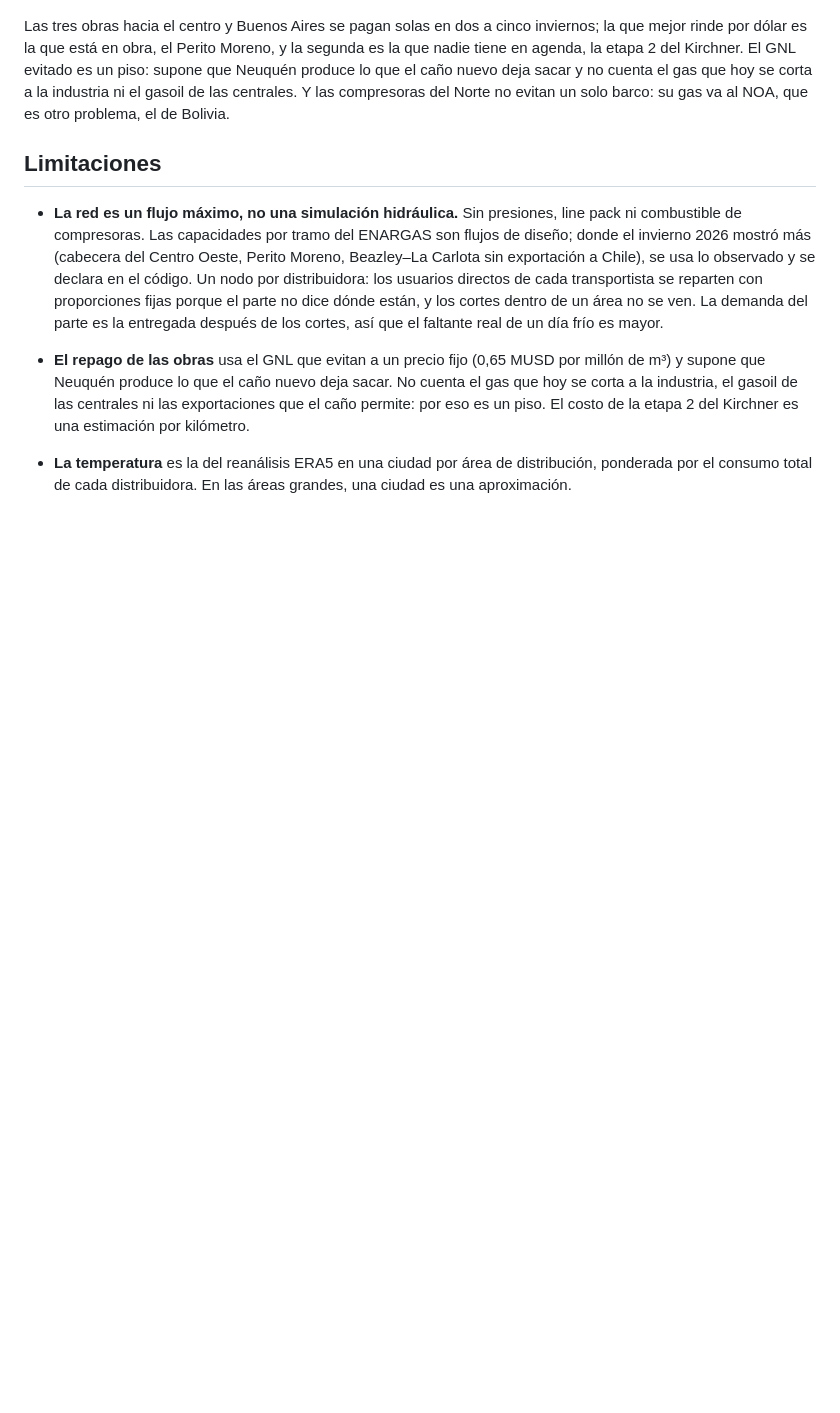
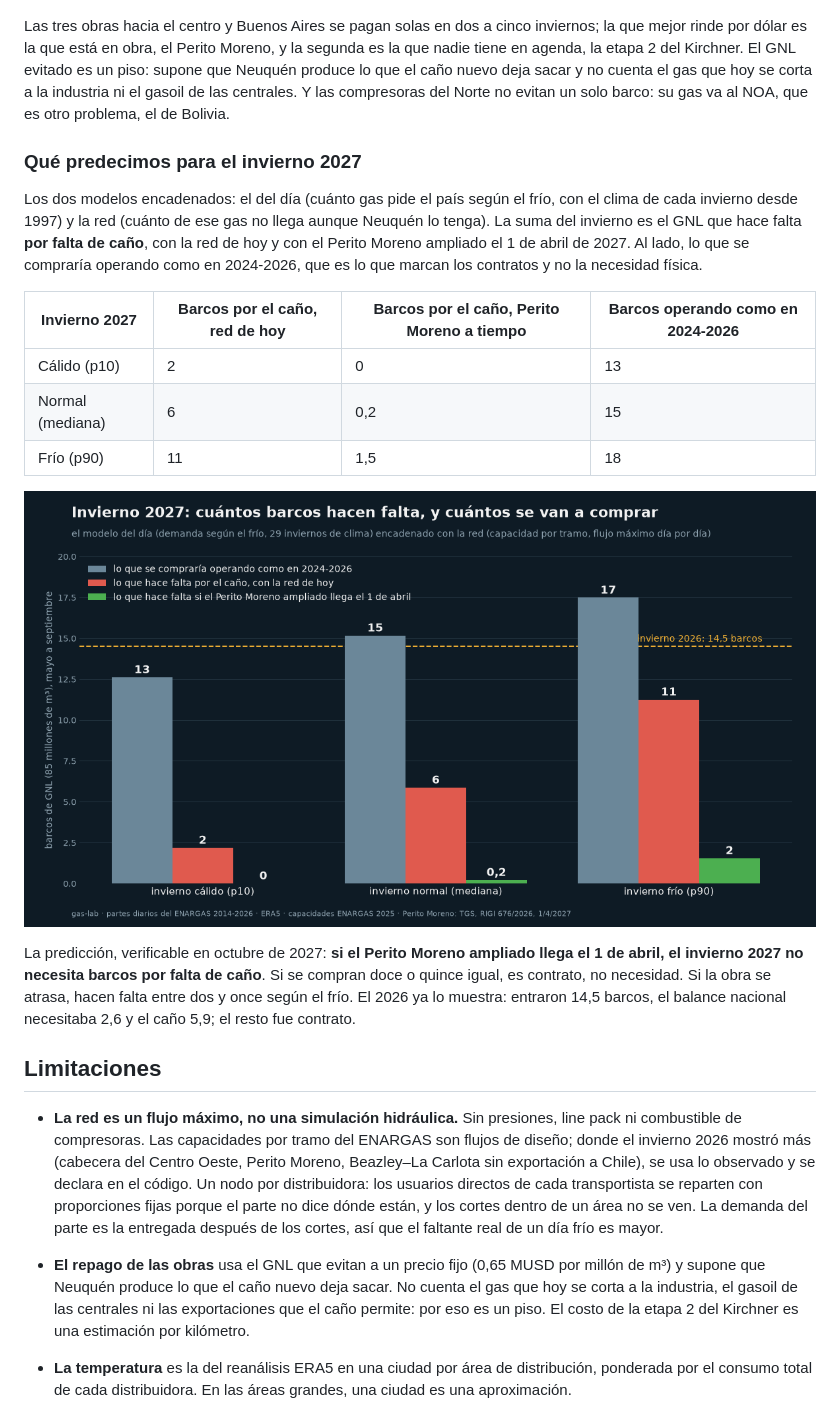
Before and after one commit to dpinero14/gas-lab, a Markdown page: README.md, the part around the change. GitHub-like rendering; pictures changed too: docs/figures/prediccion_2027.png (added); blank space fills up the shorter version.

```diff
--- a/README.md
+++ b/README.md
@@ -195,6 +195,28 @@ caño nuevo deja sacar y no cuenta el gas que hoy se corta a la industria ni el
 centrales. Y las compresoras del Norte no evitan un solo barco: su gas va al NOA, que es otro
 problema, el de Bolivia.
 
+### Qué predecimos para el invierno 2027
+
+Los dos modelos encadenados: el del día (cuánto gas pide el país según el frío, con el clima de
+cada invierno desde 1997) y la red (cuánto de ese gas no llega aunque Neuquén lo tenga). La suma
+del invierno es el GNL que hace falta **por falta de caño**, con la red de hoy y con el Perito
+Moreno ampliado el 1 de abril de 2027. Al lado, lo que se compraría operando como en 2024-2026,
+que es lo que marcan los contratos y no la necesidad física.
+
+| Invierno 2027 | Barcos por el caño, red de hoy | Barcos por el caño, Perito Moreno a tiempo | Barcos operando como en 2024-2026 |
+|---|---|---|---|
+| Cálido (p10) | 2 | 0 | 13 |
+| Normal (mediana) | 6 | 0,2 | 15 |
+| Frío (p90) | 11 | 1,5 | 18 |
+
+![Invierno 2027: cuántos barcos hacen falta](docs/figures/prediccion_2027.png)
+
+La predicción, verificable en octubre de 2027: **si el Perito Moreno ampliado llega el 1 de abril,
+el invierno 2027 no necesita barcos por falta de caño**. Si se compran doce o quince igual, es
+contrato, no necesidad. Si la obra se atrasa, hacen falta entre dos y once según el frío. El 2026
+ya lo muestra: entraron 14,5 barcos, el balance nacional necesitaba 2,6 y el caño 5,9; el resto
+fue contrato.
+
 ## Limitaciones
 
 - **La red es un flujo máximo, no una simulación hidráulica.** Sin presiones, line pack ni
```
Also changed, not shown: POST.md (+7 -0 lines), docs/figures/red_balance.png, docs/figures/red_hoy.png, docs/figures/red_hoy_gnl.png, 3 other files.
